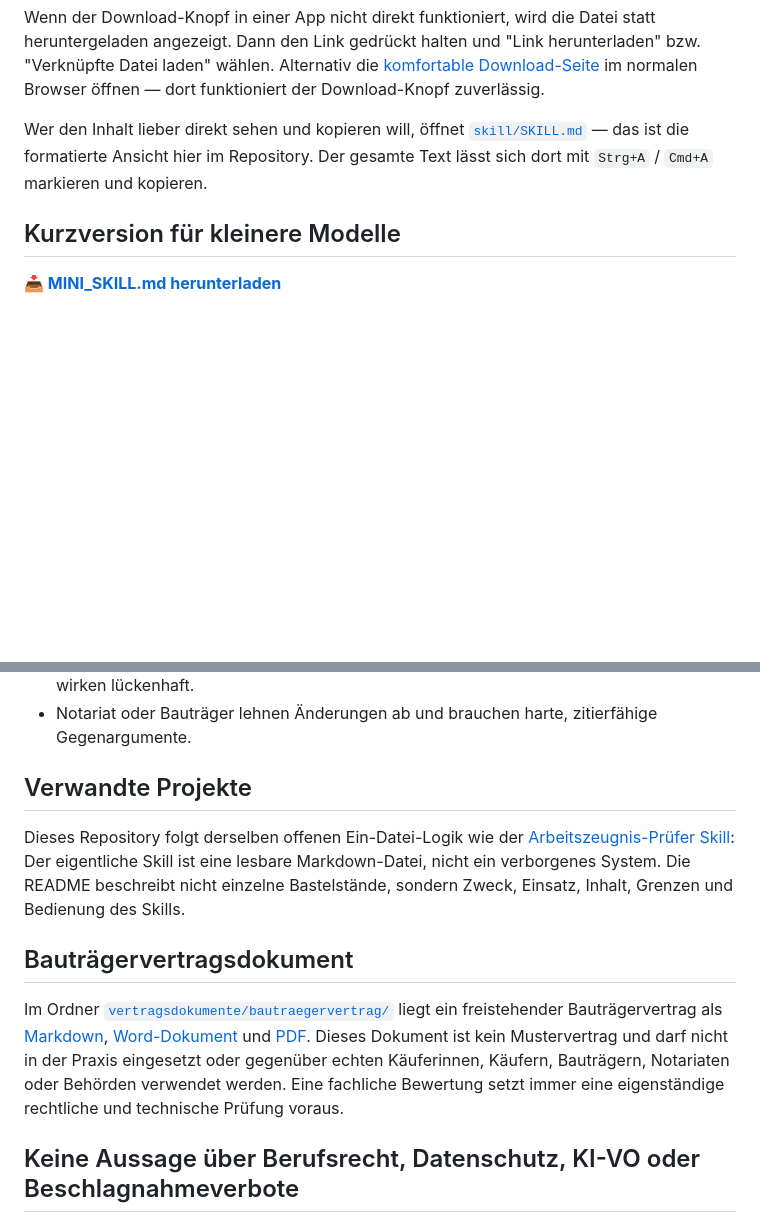
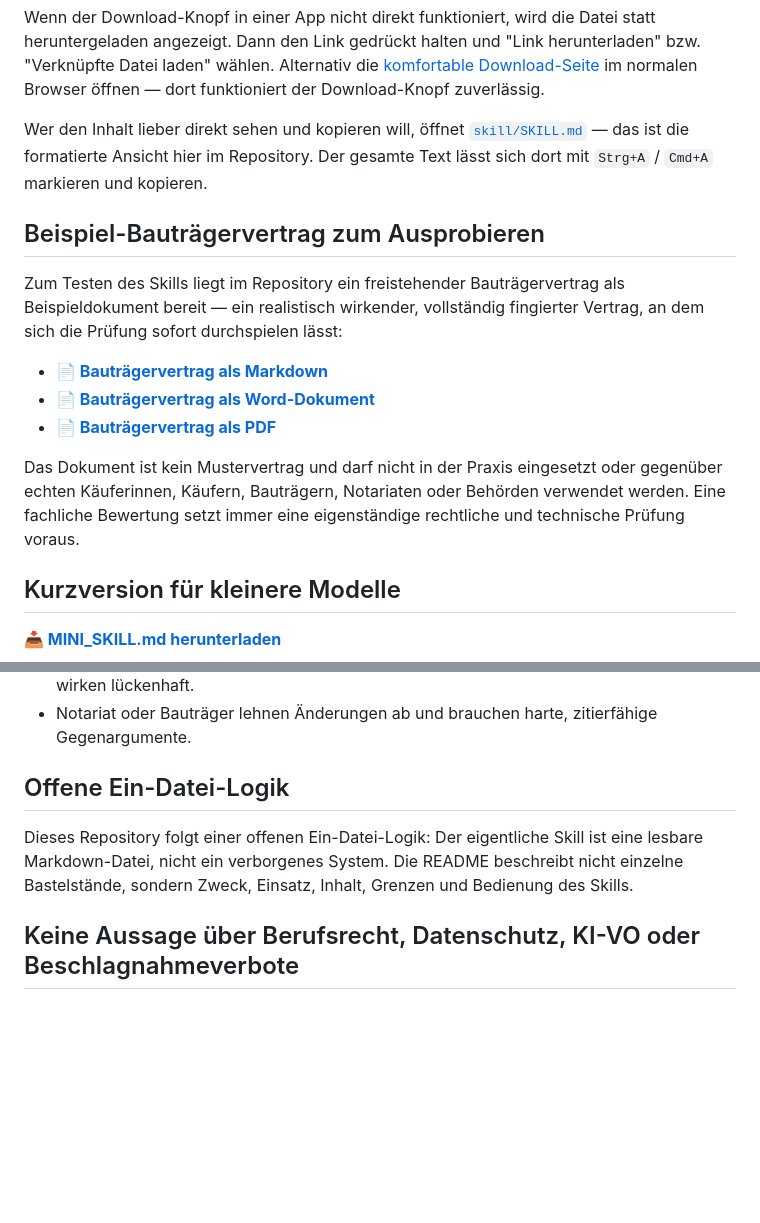
Before and after one commit to Klotzkette/bautraegervertragspruefer-skill, a Markdown page: README.md, 2 parts joined by grey strips. Rendered like a GitHub page; blank space fills up the shorter version.

Commit message:
docs(readme): Beispiel-Bauträgervertrag in den Kopfbereich; Verweis auf Arbeitszeugnis-Skill entfernen

```diff
--- a/README.md
+++ b/README.md
@@ -17,6 +17,16 @@ Ein Klick genügt — die Datei lädt sofort als Markdown-Datei in den Downloads
 Wenn der Download-Knopf in einer App nicht direkt funktioniert, wird die Datei statt heruntergeladen angezeigt. Dann den Link gedrückt halten und "Link herunterladen" bzw. "Verknüpfte Datei laden" wählen. Alternativ die [komfortable Download-Seite](https://klotzkette.github.io/bautraegervertragspruefer-skill/) im normalen Browser öffnen — dort funktioniert der Download-Knopf zuverlässig.
 
 Wer den Inhalt lieber direkt sehen und kopieren will, öffnet [`skill/SKILL.md`](skill/SKILL.md) — das ist die formatierte Ansicht hier im Repository. Der gesamte Text lässt sich dort mit `Strg+A` / `Cmd+A` markieren und kopieren.
+
+## Beispiel-Bauträgervertrag zum Ausprobieren
+
+Zum Testen des Skills liegt im Repository ein freistehender Bauträgervertrag als Beispieldokument bereit — ein realistisch wirkender, vollständig fingierter Vertrag, an dem sich die Prüfung sofort durchspielen lässt:
+
+- **[📄 Bauträgervertrag als Markdown](vertragsdokumente/bautraegervertrag/bautraegervertrag.md)**
+- **[📄 Bauträgervertrag als Word-Dokument](vertragsdokumente/bautraegervertrag/bautraegervertrag.docx)**
+- **[📄 Bauträgervertrag als PDF](vertragsdokumente/bautraegervertrag/bautraegervertrag.pdf)**
+
+Das Dokument ist kein Mustervertrag und darf nicht in der Praxis eingesetzt oder gegenüber echten Käuferinnen, Käufern, Bauträgern, Notariaten oder Behörden verwendet werden. Eine fachliche Bewertung setzt immer eine eigenständige rechtliche und technische Prüfung voraus.
 
 ## Kurzversion für kleinere Modelle
 
@@ -128,13 +138,9 @@ Die `SKILL.md` enthält einen eigenen Rechtsprechungsanker mit überprüfbaren L
 - Baugrund, Baugrube, Abdichtung, Schallschutz, Brandschutz oder Energieangaben wirken lückenhaft.
 - Notariat oder Bauträger lehnen Änderungen ab und brauchen harte, zitierfähige Gegenargumente.
 
-## Verwandte Projekte
+## Offene Ein-Datei-Logik
 
-Dieses Repository folgt derselben offenen Ein-Datei-Logik wie der [Arbeitszeugnis-Prüfer Skill](https://github.com/Klotzkette/arbeitszeugnispruefer-skill): Der eigentliche Skill ist eine lesbare Markdown-Datei, nicht ein verborgenes System. Die README beschreibt nicht einzelne Bastelstände, sondern Zweck, Einsatz, Inhalt, Grenzen und Bedienung des Skills.
-
-## Bauträgervertragsdokument
-
-Im Ordner [`vertragsdokumente/bautraegervertrag/`](vertragsdokumente/bautraegervertrag/) liegt ein freistehender Bauträgervertrag als [Markdown](vertragsdokumente/bautraegervertrag/bautraegervertrag.md), [Word-Dokument](vertragsdokumente/bautraegervertrag/bautraegervertrag.docx) und [PDF](vertragsdokumente/bautraegervertrag/bautraegervertrag.pdf). Dieses Dokument ist kein Mustervertrag und darf nicht in der Praxis eingesetzt oder gegenüber echten Käuferinnen, Käufern, Bauträgern, Notariaten oder Behörden verwendet werden. Eine fachliche Bewertung setzt immer eine eigenständige rechtliche und technische Prüfung voraus.
+Dieses Repository folgt einer offenen Ein-Datei-Logik: Der eigentliche Skill ist eine lesbare Markdown-Datei, nicht ein verborgenes System. Die README beschreibt nicht einzelne Bastelstände, sondern Zweck, Einsatz, Inhalt, Grenzen und Bedienung des Skills.
 
 ## Keine Aussage über Berufsrecht, Datenschutz, KI-VO oder Beschlagnahmeverbote
 
```
